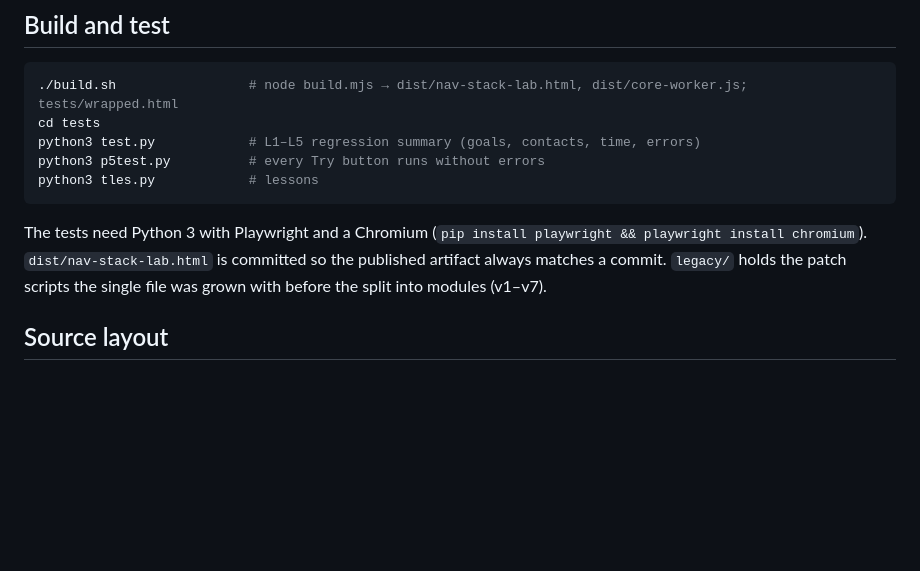
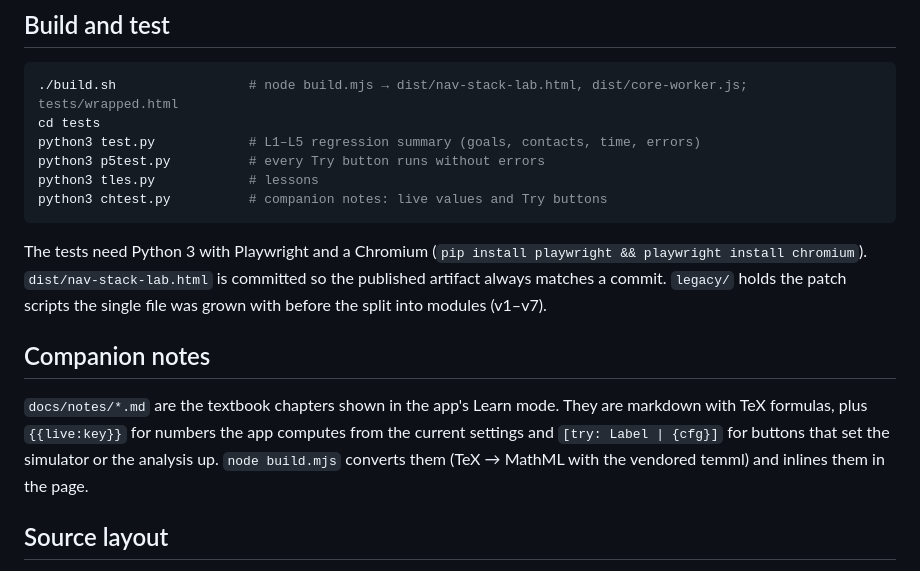
Before and after one commit to spz0git/nav-stack-lab, a Markdown page: README.md, the part around the change. GitHub-like rendering; blank space fills up the shorter version.

````diff
--- a/README.md
+++ b/README.md
@@ -15,11 +15,18 @@ cd tests
 python3 test.py            # L1–L5 regression summary (goals, contacts, time, errors)
 python3 p5test.py          # every Try button runs without errors
 python3 tles.py            # lessons
+python3 chtest.py          # companion notes: live values and Try buttons
 ```
 
 The tests need Python 3 with Playwright and a Chromium (`pip install playwright && playwright install chromium`).
 `dist/nav-stack-lab.html` is committed so the published artifact always matches a commit.
 `legacy/` holds the patch scripts the single file was grown with before the split into modules (v1–v7).
+
+## Companion notes
+
+`docs/notes/*.md` are the textbook chapters shown in the app's Learn mode. They are markdown with TeX formulas, plus
+`{{live:key}}` for numbers the app computes from the current settings and `[try: Label | {cfg}]` for buttons that set the
+simulator or the analysis up. `node build.mjs` converts them (TeX → MathML with the vendored temml) and inlines them in the page.
 
 ## Source layout
 
````
Also changed, not shown: CLAUDE.md (+5 -1 lines), docs/notes/ch6-tracking-loop.md (added, +308 -0 lines), docs/screenshots/notes-ch6/desktop-section2.png (added), docs/screenshots/notes-ch6/desktop-top.png (added), docs/screenshots/notes-ch6/desktop-try-opens-analysis.png (added), docs/screenshots/notes-ch6/phone.png (added), 13 other files.
